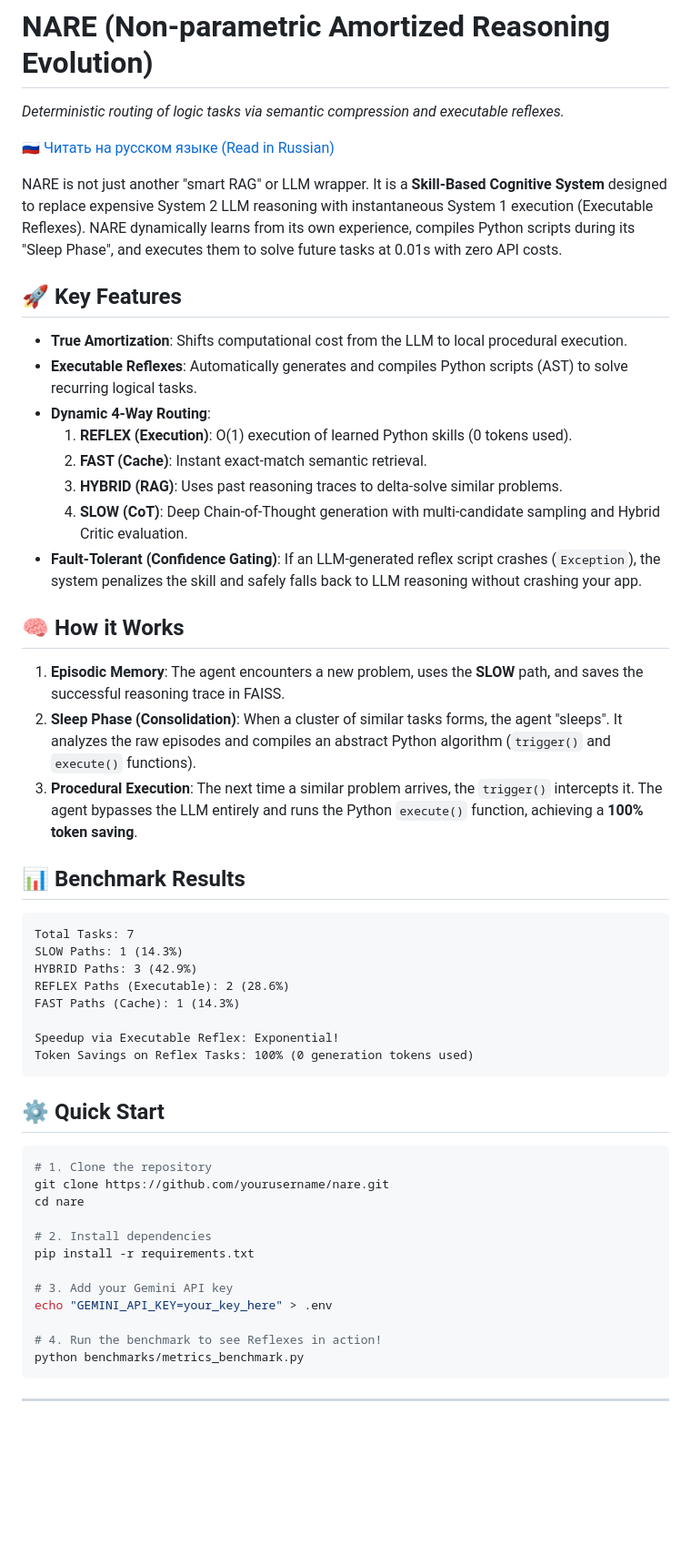
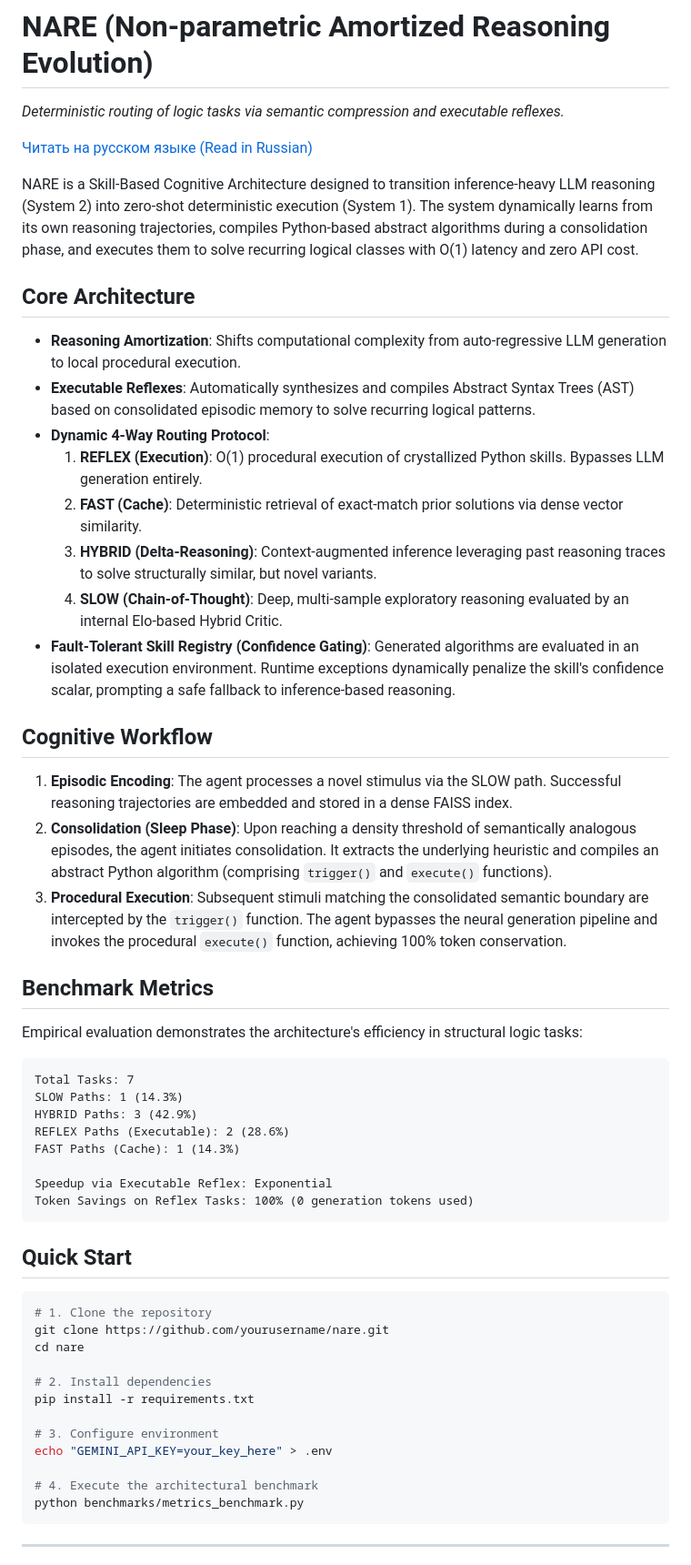
Before and after one commit to starface77/Neuro-Adaptive-Reasoning-Engine, a Markdown page: README.md, the part around one of its changes. Shown at 91% size. Drawn GitHub-style; blank space fills up the shorter version.

````diff
--- a/README.md
+++ b/README.md
@@ -1,28 +1,29 @@
 # NARE (Non-parametric Amortized Reasoning Evolution)
 *Deterministic routing of logic tasks via semantic compression and executable reflexes.*
 
-[🇷🇺 Читать на русском языке (Read in Russian)](#russian)
+[Читать на русском языке (Read in Russian)](#russian)
 
-NARE is not just another "smart RAG" or LLM wrapper. It is a **Skill-Based Cognitive System** designed to replace expensive System 2 LLM reasoning with instantaneous System 1 execution (Executable Reflexes). NARE dynamically learns from its own experience, compiles Python scripts during its "Sleep Phase", and executes them to solve future tasks at 0.01s with zero API costs.
+NARE is a Skill-Based Cognitive Architecture designed to transition inference-heavy LLM reasoning (System 2) into zero-shot deterministic execution (System 1). The system dynamically learns from its own reasoning trajectories, compiles Python-based abstract algorithms during a consolidation phase, and executes them to solve recurring logical classes with O(1) latency and zero API cost.
 
-## 🚀 Key Features
+## Core Architecture
 
-- **True Amortization**: Shifts computational cost from the LLM to local procedural execution.
-- **Executable Reflexes**: Automatically generates and compiles Python scripts (AST) to solve recurring logical tasks.
-- **Dynamic 4-Way Routing**:
-  1. **REFLEX (Execution)**: O(1) execution of learned Python skills (0 tokens used).
-  2. **FAST (Cache)**: Instant exact-match semantic retrieval.
-  3. **HYBRID (RAG)**: Uses past reasoning traces to delta-solve similar problems.
-  4. **SLOW (CoT)**: Deep Chain-of-Thought generation with multi-candidate sampling and Hybrid Critic evaluation.
-- **Fault-Tolerant (Confidence Gating)**: If an LLM-generated reflex script crashes (`Exception`), the system penalizes the skill and safely falls back to LLM reasoning without crashing your app.
+- **Reasoning Amortization**: Shifts computational complexity from auto-regressive LLM generation to local procedural execution.
+- **Executable Reflexes**: Automatically synthesizes and compiles Abstract Syntax Trees (AST) based on consolidated episodic memory to solve recurring logical patterns.
+- **Dynamic 4-Way Routing Protocol**:
+  1. **REFLEX (Execution)**: O(1) procedural execution of crystallized Python skills. Bypasses LLM generation entirely.
+  2. **FAST (Cache)**: Deterministic retrieval of exact-match prior solutions via dense vector similarity.
+  3. **HYBRID (Delta-Reasoning)**: Context-augmented inference leveraging past reasoning traces to solve structurally similar, but novel variants.
+  4. **SLOW (Chain-of-Thought)**: Deep, multi-sample exploratory reasoning evaluated by an internal Elo-based Hybrid Critic.
+- **Fault-Tolerant Skill Registry (Confidence Gating)**: Generated algorithms are evaluated in an isolated execution environment. Runtime exceptions dynamically penalize the skill's confidence scalar, prompting a safe fallback to inference-based reasoning.
 
-## 🧠 How it Works
+## Cognitive Workflow
 
-1. **Episodic Memory**: The agent encounters a new problem, uses the **SLOW** path, and saves the successful reasoning trace in FAISS.
-2. **Sleep Phase (Consolidation)**: When a cluster of similar tasks forms, the agent "sleeps". It analyzes the raw episodes and compiles an abstract Python algorithm (`trigger()` and `execute()` functions).
-3. **Procedural Execution**: The next time a similar problem arrives, the `trigger()` intercepts it. The agent bypasses the LLM entirely and runs the Python `execute()` function, achieving a **100% token saving**.
+1. **Episodic Encoding**: The agent processes a novel stimulus via the SLOW path. Successful reasoning trajectories are embedded and stored in a dense FAISS index.
+2. **Consolidation (Sleep Phase)**: Upon reaching a density threshold of semantically analogous episodes, the agent initiates consolidation. It extracts the underlying heuristic and compiles an abstract Python algorithm (comprising `trigger()` and `execute()` functions).
+3. **Procedural Execution**: Subsequent stimuli matching the consolidated semantic boundary are intercepted by the `trigger()` function. The agent bypasses the neural generation pipeline and invokes the procedural `execute()` function, achieving 100% token conservation.
 
-## 📊 Benchmark Results
+## Benchmark Metrics
+Empirical evaluation demonstrates the architecture's efficiency in structural logic tasks:
 ```text
 Total Tasks: 7
 SLOW Paths: 1 (14.3%)
@@ -30,11 +31,11 @@ HYBRID Paths: 3 (42.9%)
 REFLEX Paths (Executable): 2 (28.6%)
 FAST Paths (Cache): 1 (14.3%)
 
-Speedup via Executable Reflex: Exponential!
+Speedup via Executable Reflex: Exponential
 Token Savings on Reflex Tasks: 100% (0 generation tokens used)
 ```
 
-## ⚙️ Quick Start
+## Quick Start
 
 ```bash
 # 1. Clone the repository
@@ -44,10 +45,10 @@ cd nare
 # 2. Install dependencies
 pip install -r requirements.txt
 
-# 3. Add your Gemini API key
+# 3. Configure environment
 echo "GEMINI_API_KEY=your_key_here" > .env
 
-# 4. Run the benchmark to see Reflexes in action!
+# 4. Execute the architectural benchmark
 python benchmarks/metrics_benchmark.py
 ```
 
````
Also changed, not shown: other parts of README.md (+31 -23 lines).
